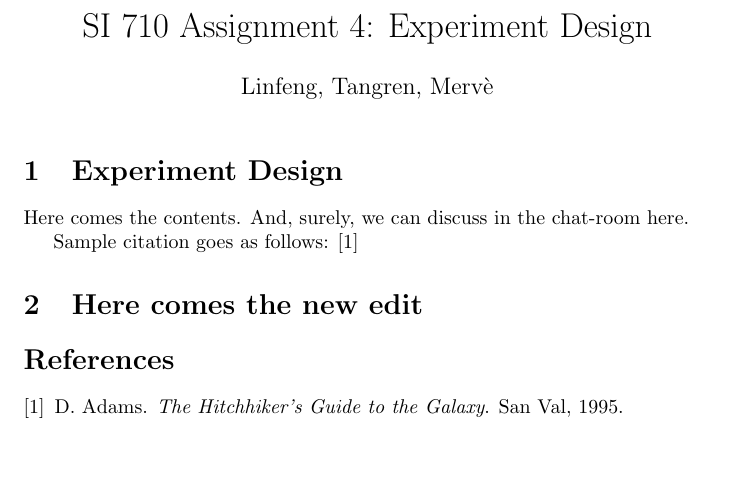
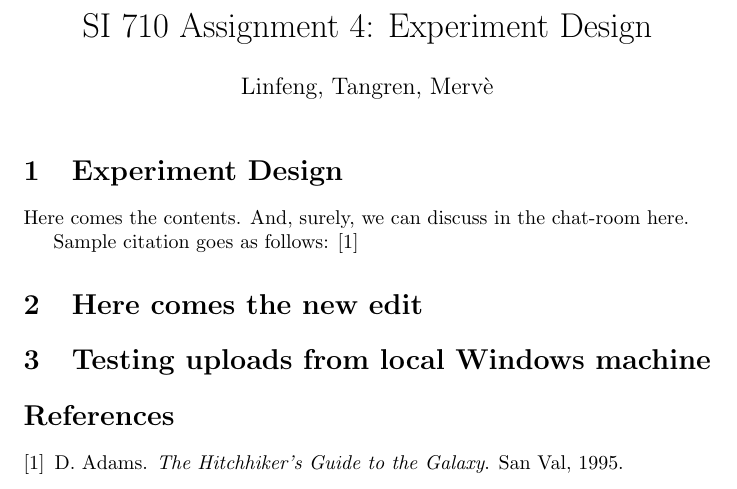
Before and after one commit to llinfeng/SI_710_Assignment4, a LaTeX document (main.tex): part of the page, cut so that both start at the same text, the shorter picture padded with empty space. Compiled offline with pdfLaTeX.

Commit message:
Updated main, testing

```diff
--- a/main.tex
+++ b/main.tex
@@ -20,6 +20,8 @@ Sample citation goes as follows: \cite{adams1995hitchhiker}
 
 \section{Here comes the new edit}
 
+\section{Testing uploads from local Windows machine}
+
 \bibliographystyle{plain}
 \bibliography{references}
 \end{document}
```
Also changed, not shown: main.bbl (added), main.pdf (added), 4 other files.
